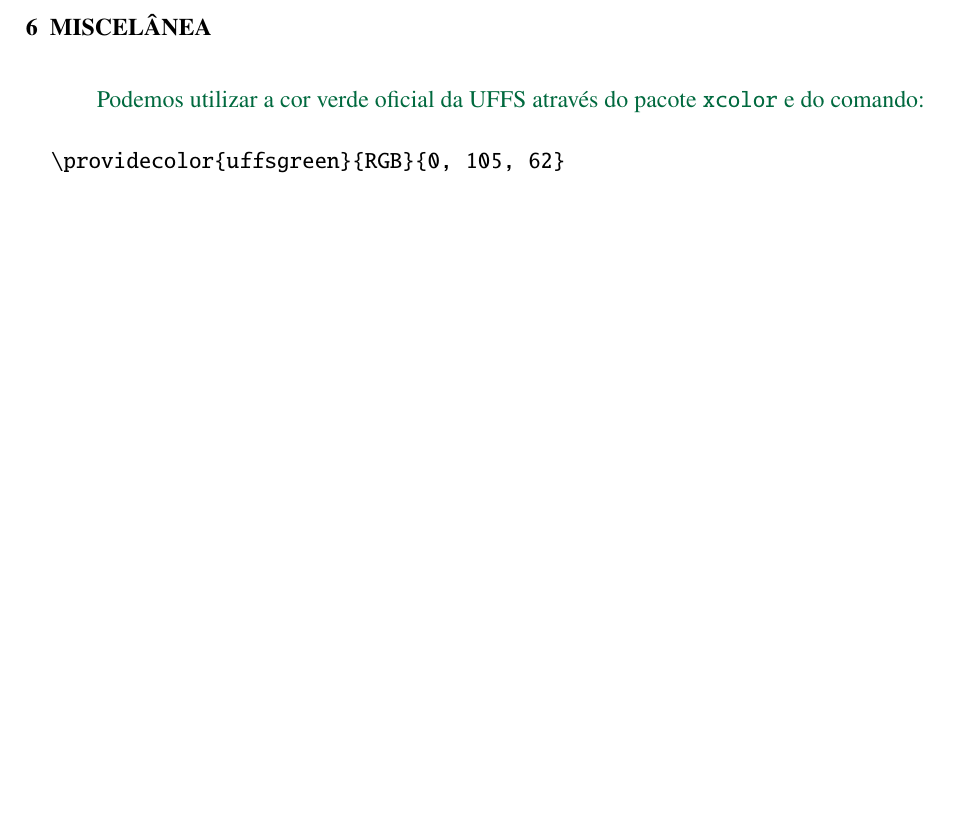
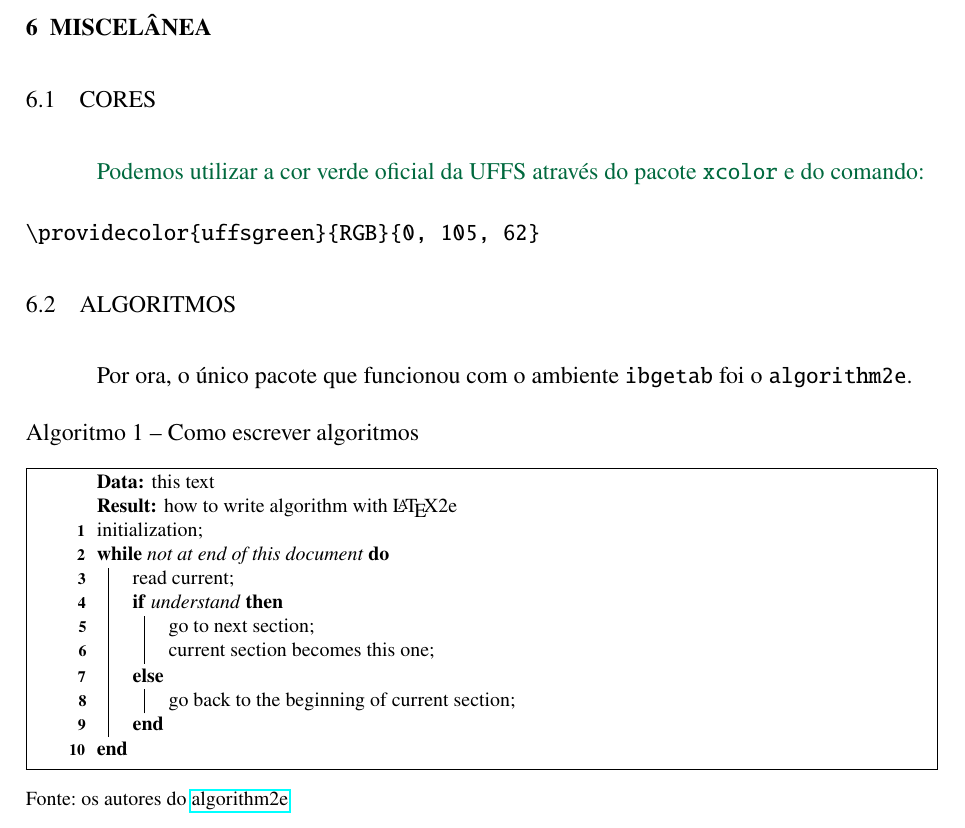
Before and after one commit to ccuffs/uffstex, a LaTeX thesis (exemplos/tcc.tex): part of page 19 of 19 before the commit and part of page 21 of 21 after it, cut so that both start at the same text, the shorter picture padded with empty space. Compiled offline with pdfLaTeX.

Commit message:
Adicionado exemplo de algoritmo e lista de algoritmos

```diff
--- a/exemplos/tcc.tex
+++ b/exemplos/tcc.tex
@@ -39,6 +39,12 @@
 % e amsmath (pacote newtxmath aparentemente
 % carrega amsmath).
 \usepackage{cleveref}
+\usepackage[
+  linesnumbered,
+  lined,
+  boxed,
+  commentsnumbered
+]{algorithm2e}
 
 % verde padrão da UFFS segundo a identidade visual
 \providecolor{uffsgreen}{RGB}{0, 105, 62}
@@ -230,12 +240,47 @@ Na \cref{fig:logo_uffs_ibge} podemos ver a nova assinatura visual da \imprimirin
 
 \chapter{Miscelânea}
 
+\section{Cores}
+
 \textcolor{uffsgreen}{Podemos utilizar a cor verde oficial da UFFS através
 do pacote \texttt{xcolor} e do comando:}
 
 \begin{verbatim}
-  \providecolor{uffsgreen}{RGB}{0, 105, 62}
+\providecolor{uffsgreen}{RGB}{0, 105, 62}
 \end{verbatim}
+
+\section{Algoritmos}
+
+Por ora, o único pacote que funcionou com o ambiente \texttt{ibgetab} foi o
+\texttt{algorithm2e}.
+
+\begin{algoritmo}[h]
+\ibgetab{
+  \caption{Como escrever algoritmos}%
+  \label{alg:exemplo}
+}{
+\begin{algorithm}[H]
+  \SetAlgoLined
+  \KwData{this text}
+  \KwResult{how to write algorithm with \LaTeX2e}
+
+  initialization\;
+  \While{not at end of this document}{
+    read current\;
+    \eIf{understand}{
+      go to next section\;
+      current section becomes this one\;
+    }{
+      go back to the beginning of current section\;
+    }
+  }
+  % não usamos caption aqui por causa do \ibgetab
+  %\caption{How to write algorithms}
+\end{algorithm}
+}{
+  \fonte{os autores do \href{https://ctan.org/pkg/algorithm2e}{algorithm2e}}
+}
+\end{algoritmo}
 
 \postextual
 
```
Also changed, not shown: exemplos/tcc.pdf, exemplos/tcc.tex (6 more changed lines).
